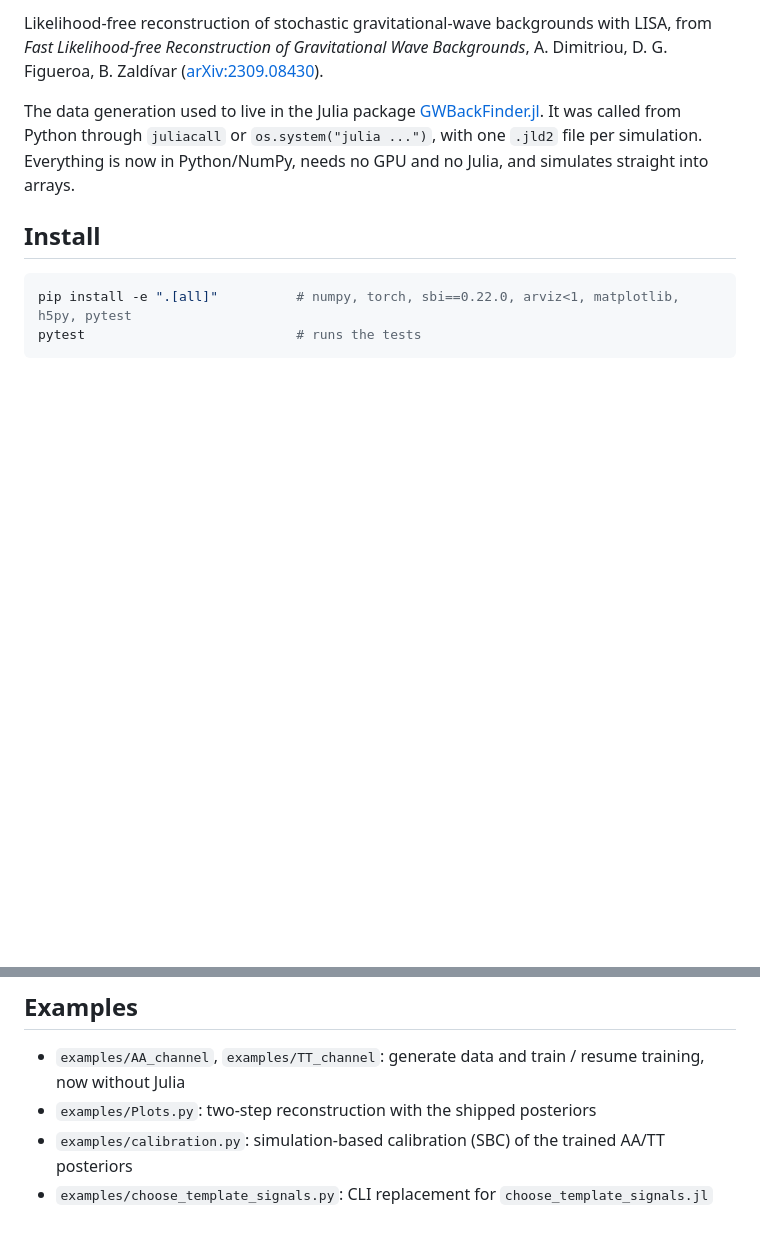
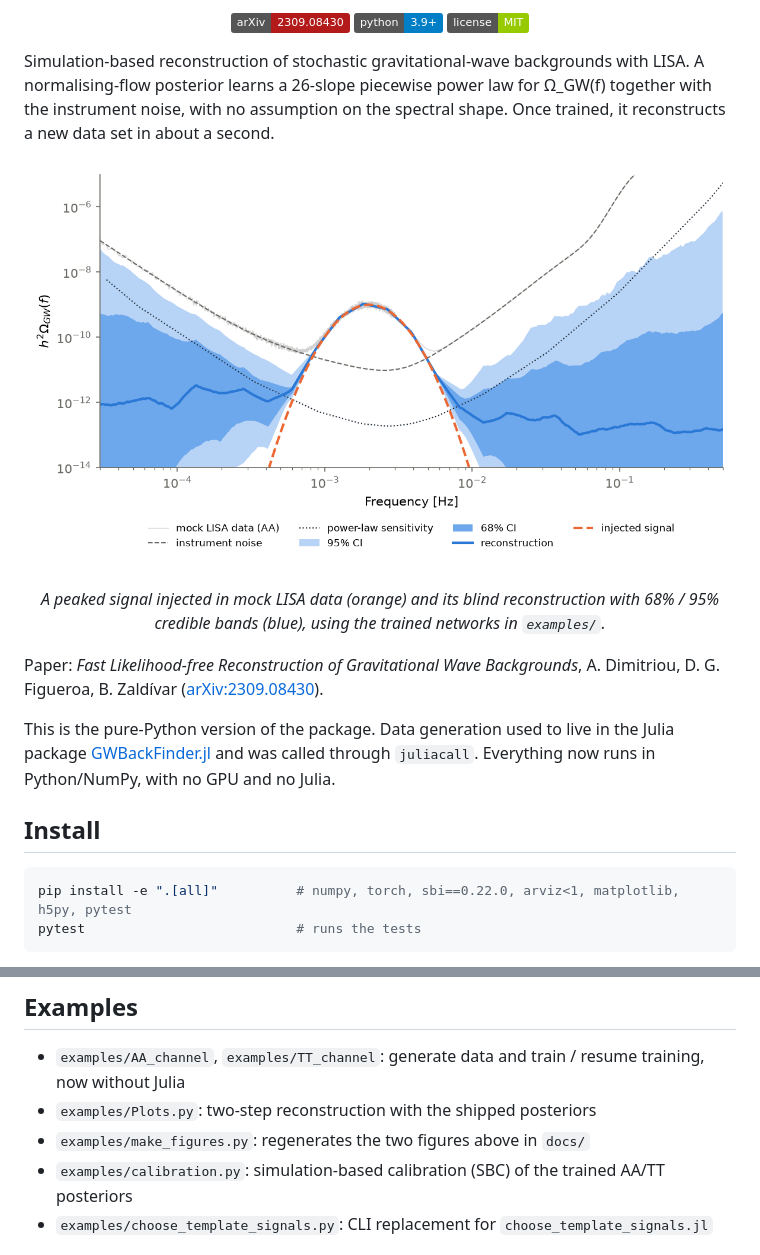
Before and after one commit to AndronikiDimitriou/GWBackFinder, a Markdown page: README.md, 2 parts joined by grey strips. Drawn GitHub-style; pictures changed too: docs/example_peak.png (added); badges without logos; blank space fills up the shorter version.

```diff
--- a/README.md
+++ b/README.md
@@ -2,12 +4,26 @@
 
-Likelihood-free reconstruction of stochastic gravitational-wave backgrounds with LISA,
-from *Fast Likelihood-free Reconstruction of Gravitational Wave Backgrounds*,
+<p align="center">
+  <a href="https://arxiv.org/abs/2309.08430"><img src="https://img.shields.io/badge/arXiv-2309.08430-b31b1b.svg" alt="arXiv"></a>
+  <img src="https://img.shields.io/badge/python-3.9%2B-blue.svg" alt="Python 3.9+">
+  <img src="https://img.shields.io/badge/license-MIT-green.svg" alt="MIT license">
+</p>
+
+Simulation-based reconstruction of stochastic gravitational-wave backgrounds with LISA.
+A normalising-flow posterior learns a 26-slope piecewise power law for Ω_GW(f) together with the instrument
+noise, with no assumption on the spectral shape. Once trained, it reconstructs a new data set in about a second.
+
+<p align="center">
+  <img src="docs/example_peak.png" alt="Reconstruction of a peaked GW background" width="760">
+</p>
+<p align="center"><em>A peaked signal injected in mock LISA data (orange) and its blind reconstruction with
+68% / 95% credible bands (blue), using the trained networks in <code>examples/</code>.</em></p>
+
+Paper: *Fast Likelihood-free Reconstruction of Gravitational Wave Backgrounds*,
 A. Dimitriou, D. G. Figueroa, B. Zaldívar ([arXiv:2309.08430](https://arxiv.org/abs/2309.08430)).
 
-The data generation used to live in the Julia package
-[GWBackFinder.jl](https://github.com/AndronikiDimitriou/GWBackFinder.jl). It was called from Python
-through `juliacall` or `os.system("julia ...")`, with one `.jld2` file per simulation. Everything is
-now in Python/NumPy, needs no GPU and no Julia, and simulates straight into arrays.
+This is the pure-Python version of the package. Data generation used to live in the Julia package
+[GWBackFinder.jl](https://github.com/AndronikiDimitriou/GWBackFinder.jl) and was called through `juliacall`.
+Everything now runs in Python/NumPy, with no GPU and no Julia.
 
 ## Install
 
@@ -112,6 +141,7 @@ python examples/choose_template_signals.py -i peak_parameters.h5 -o peak.h5 -s p
 
 * `examples/AA_channel`, `examples/TT_channel`: generate data and train / resume training, now without Julia
 * `examples/Plots.py`: two-step reconstruction with the shipped posteriors
+* `examples/make_figures.py`: regenerates the two figures above in `docs/`
 * `examples/calibration.py`: simulation-based calibration (SBC) of the trained AA/TT posteriors
 * `examples/choose_template_signals.py`: CLI replacement for `choose_template_signals.jl`
 
```
Also changed, not shown: other parts of README.md (+16 -1 lines), docs/calibration.png (added), docs/reconstructions.png (added), 9 other files.
